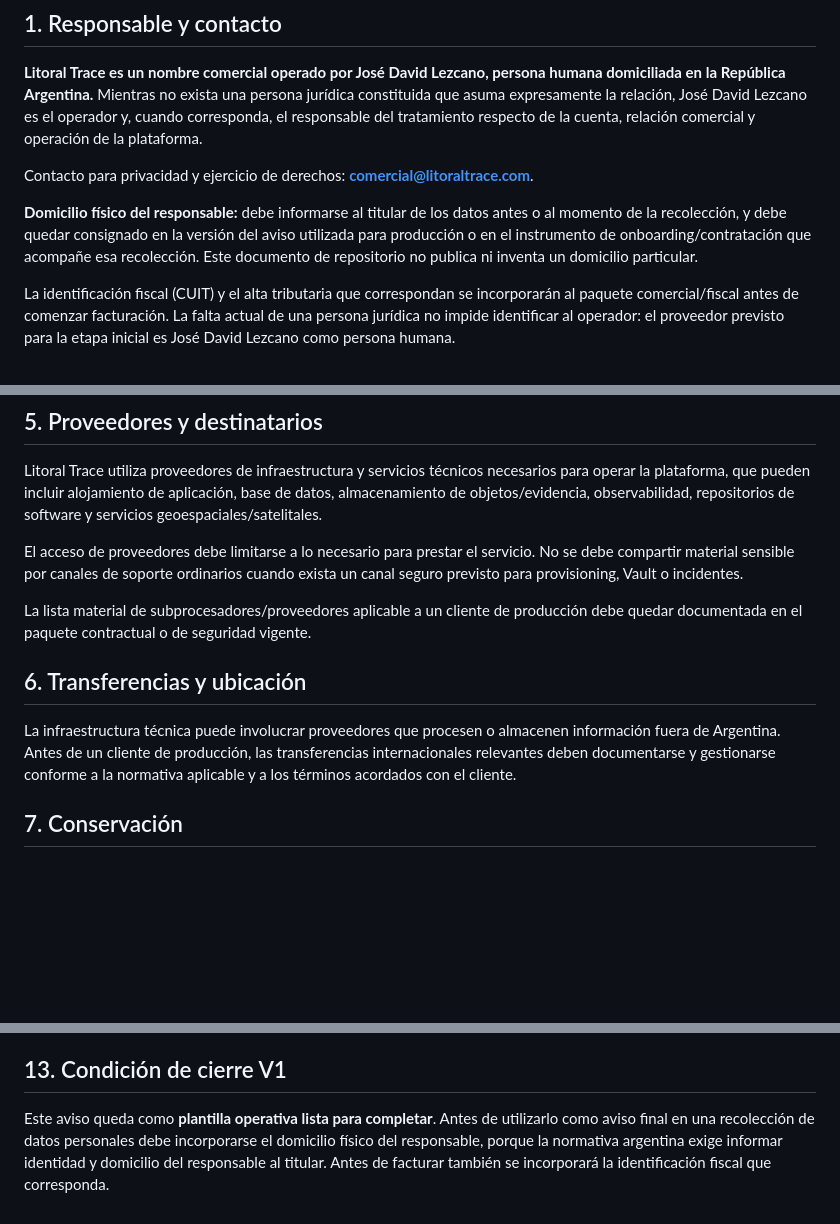
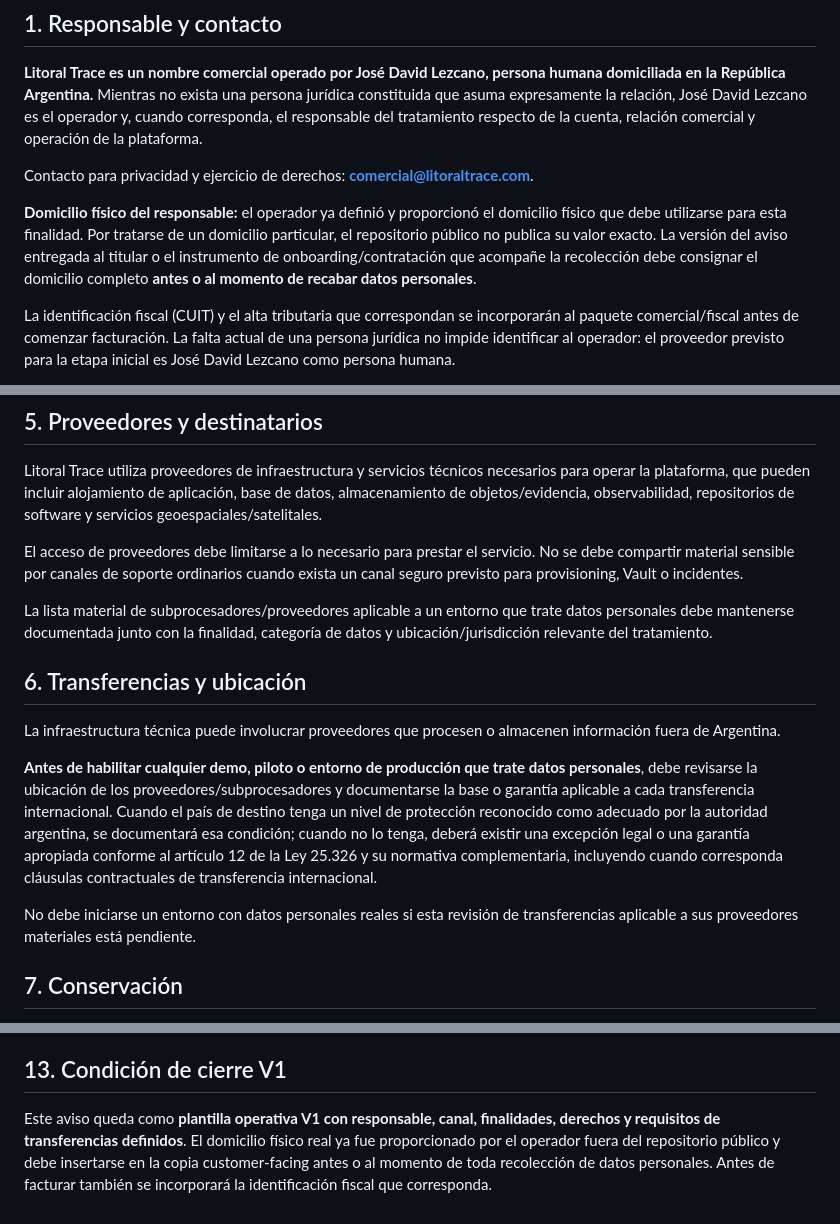
Before and after one commit to Jose34345/litoral_trace, a Markdown page: commercial/PRIVACY_NOTICE_V1.md, 3 parts joined by grey strips. Rendered like a GitHub page; blank space fills up the shorter version.

Commit message:
docs(privacy): close address and transfer prerequisites

```diff
--- a/commercial/PRIVACY_NOTICE_V1.md
+++ b/commercial/PRIVACY_NOTICE_V1.md
@@ -10,7 +10,7 @@
 
 Contacto para privacidad y ejercicio de derechos: **comercial@litoraltrace.com**.
 
-**Domicilio físico del responsable:** debe informarse al titular de los datos antes o al momento de la recolección, y debe quedar consignado en la versión del aviso utilizada para producción o en el instrumento de onboarding/contratación que acompañe esa recolección. Este documento de repositorio no publica ni inventa un domicilio particular.
+**Domicilio físico del responsable:** el operador ya definió y proporcionó el domicilio físico que debe utilizarse para esta finalidad. Por tratarse de un domicilio particular, el repositorio público no publica su valor exacto. La versión del aviso entregada al titular o el instrumento de onboarding/contratación que acompañe la recolección debe consignar el domicilio completo **antes o al momento de recabar datos personales**.
 
 La identificación fiscal (CUIT) y el alta tributaria que correspondan se incorporarán al paquete comercial/fiscal antes de comenzar facturación. La falta actual de una persona jurídica no impide identificar al operador: el proveedor previsto para la etapa inicial es José David Lezcano como persona humana.
 
@@ -52,11 +52,15 @@ Litoral Trace utiliza proveedores de infraestructura y servicios técnicos neces
 
 El acceso de proveedores debe limitarse a lo necesario para prestar el servicio. No se debe compartir material sensible por canales de soporte ordinarios cuando exista un canal seguro previsto para provisioning, Vault o incidentes.
 
-La lista material de subprocesadores/proveedores aplicable a un cliente de producción debe quedar documentada en el paquete contractual o de seguridad vigente.
+La lista material de subprocesadores/proveedores aplicable a un entorno que trate datos personales debe mantenerse documentada junto con la finalidad, categoría de datos y ubicación/jurisdicción relevante del tratamiento.
 
 ## 6. Transferencias y ubicación
 
-La infraestructura técnica puede involucrar proveedores que procesen o almacenen información fuera de Argentina. Antes de un cliente de producción, las transferencias internacionales relevantes deben documentarse y gestionarse conforme a la normativa aplicable y a los términos acordados con el cliente.
+La infraestructura técnica puede involucrar proveedores que procesen o almacenen información fuera de Argentina.
+
+**Antes de habilitar cualquier demo, piloto o entorno de producción que trate datos personales**, debe revisarse la ubicación de los proveedores/subprocesadores y documentarse la base o garantía aplicable a cada transferencia internacional. Cuando el país de destino tenga un nivel de protección reconocido como adecuado por la autoridad argentina, se documentará esa condición; cuando no lo tenga, deberá existir una excepción legal o una garantía apropiada conforme al artículo 12 de la Ley 25.326 y su normativa complementaria, incluyendo cuando corresponda cláusulas contractuales de transferencia internacional.
+
+No debe iniciarse un entorno con datos personales reales si esta revisión de transferencias aplicable a sus proveedores materiales está pendiente.
 
 ## 7. Conservación
 
@@ -96,4 +100,4 @@ Podemos actualizar este aviso cuando cambie el servicio, la infraestructura, la
 
 ## 13. Condición de cierre V1
 
-Este aviso queda como **plantilla operativa lista para completar**. Antes de utilizarlo como aviso final en una recolección de datos personales debe incorporarse el domicilio físico del responsable, porque la normativa argentina exige informar identidad y domicilio del responsable al titular. Antes de facturar también se incorporará la identificación fiscal que corresponda.
+Este aviso queda como **plantilla operativa V1 con responsable, canal, finalidades, derechos y requisitos de transferencias definidos**. El domicilio físico real ya fue proporcionado por el operador fuera del repositorio público y debe insertarse en la copia customer-facing antes o al momento de toda recolección de datos personales. Antes de facturar también se incorporará la identificación fiscal que corresponda.
```
